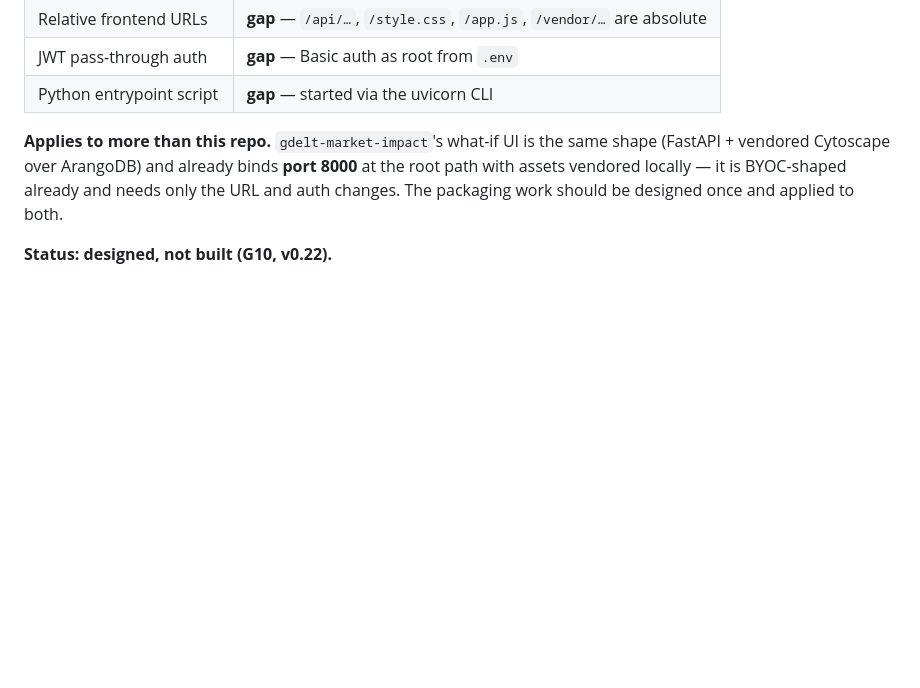
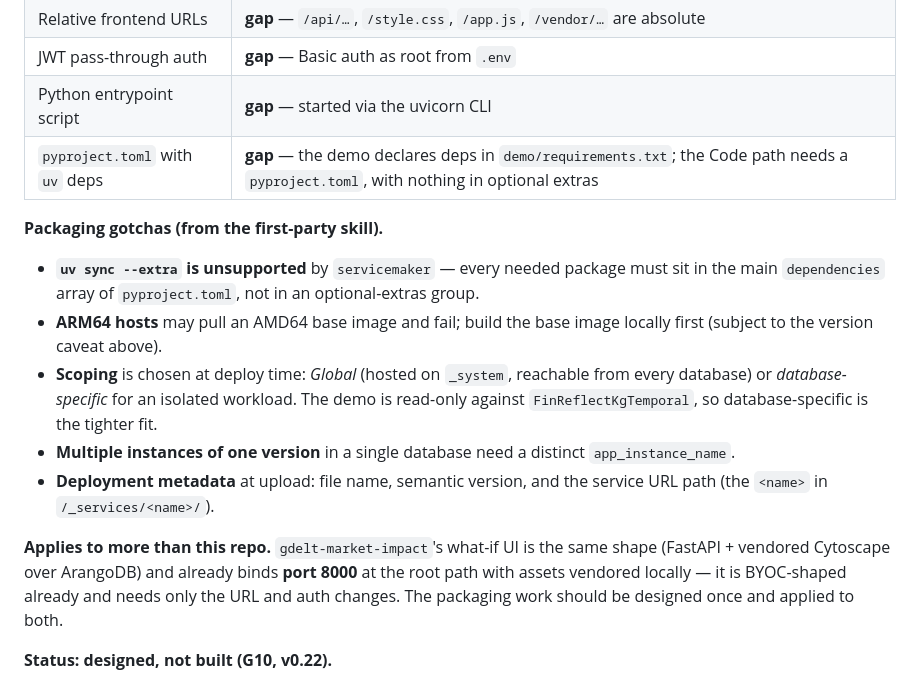
Before and after one commit to ArthurKeen/finreflectkg, a Markdown page: docs/PRD.md, the part around one of its changes. GitHub-like rendering; blank space fills up the shorter version.

```diff
--- a/docs/PRD.md
+++ b/docs/PRD.md
@@ -783,6 +818,20 @@ comes from the platform's Container Manager.
 | Relative frontend URLs | **gap** — `/api/…`, `/style.css`, `/app.js`, `/vendor/…` are absolute |
 | JWT pass-through auth | **gap** — Basic auth as root from `.env` |
 | Python entrypoint script | **gap** — started via the uvicorn CLI |
+| `pyproject.toml` with `uv` deps | **gap** — the demo declares deps in `demo/requirements.txt`; the Code path needs a `pyproject.toml`, with nothing in optional extras |
+
+**Packaging gotchas (from the first-party skill).**
+- **`uv sync --extra` is unsupported** by `servicemaker` — every needed package must sit in the
+  main `dependencies` array of `pyproject.toml`, not in an optional-extras group.
+- **ARM64 hosts** may pull an AMD64 base image and fail; build the base image locally first
+  (subject to the version caveat above).
+- **Scoping** is chosen at deploy time: *Global* (hosted on `_system`, reachable from every
+  database) or *database-specific* for an isolated workload. The demo is read-only against
+  `FinReflectKgTemporal`, so database-specific is the tighter fit.
+- **Multiple instances of one version** in a single database need a distinct
+  `app_instance_name`.
+- **Deployment metadata** at upload: file name, semantic version, and the service URL path
+  (the `<name>` in `/_services/<name>/`).
 
 **Applies to more than this repo.** `gdelt-market-impact`'s what-if UI is the same shape
 (FastAPI + vendored Cytoscape over ArangoDB) and already binds **port 8000** at the root
```
Also changed, not shown: other parts of docs/PRD.md (+41 -6 lines).
